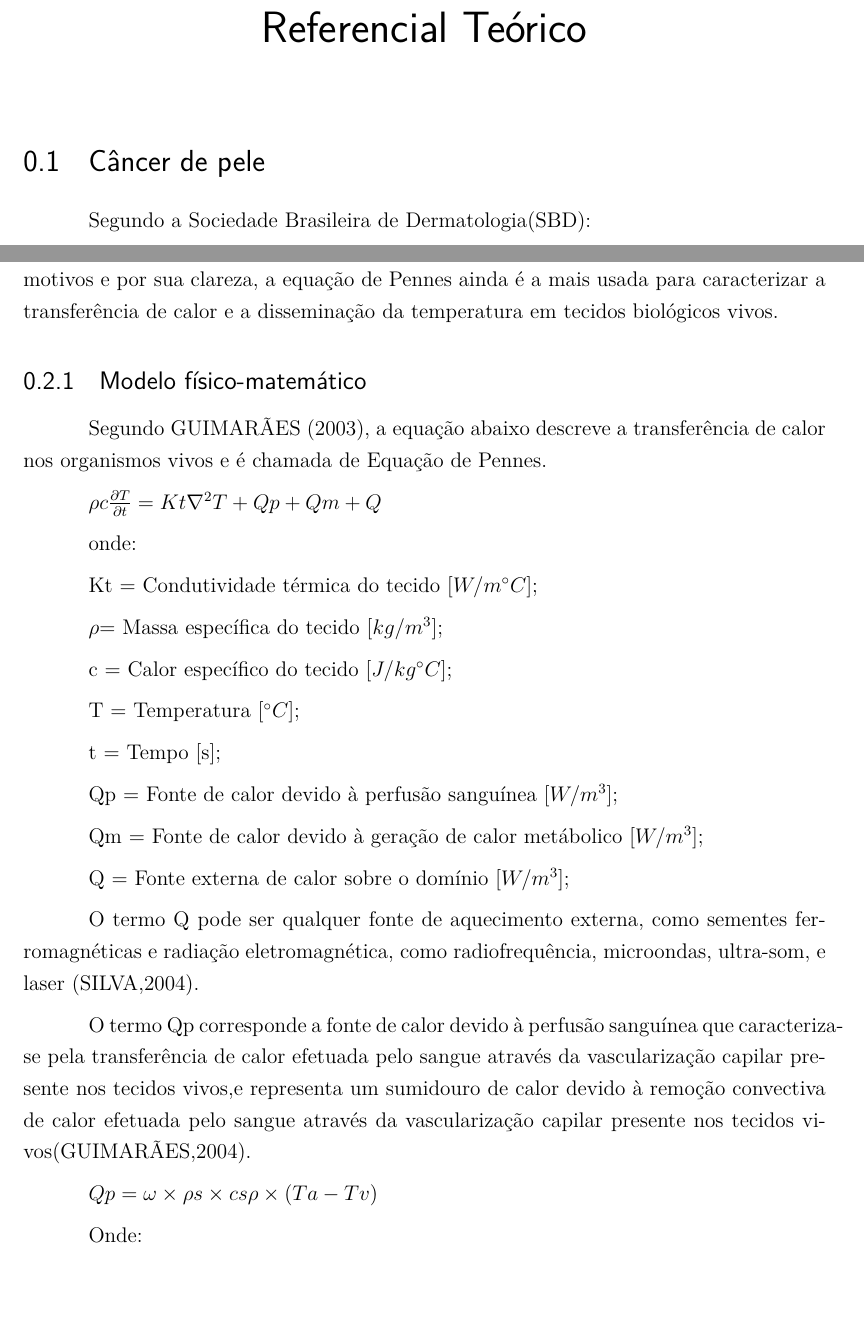
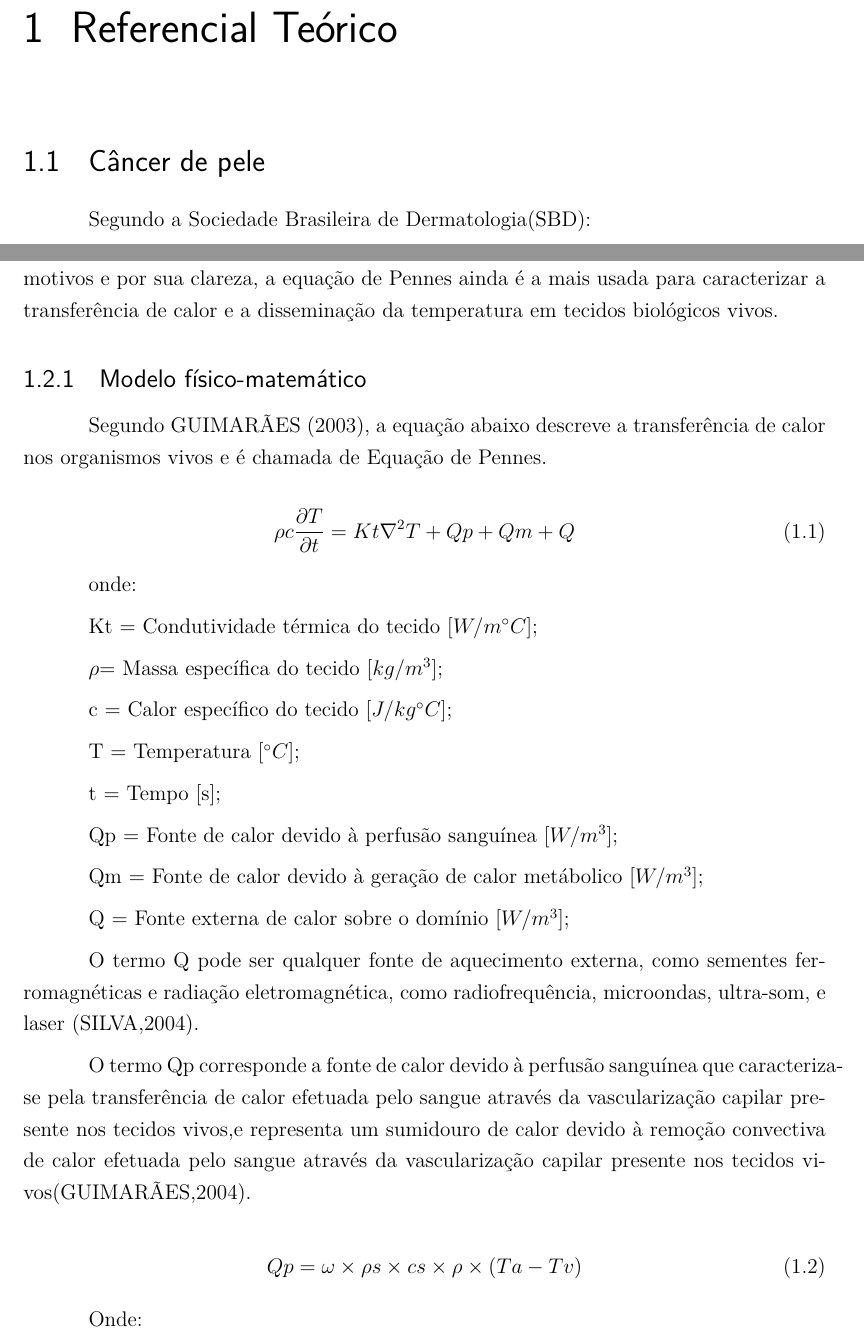
Before and after one commit to alicefazz/Tcc1, a LaTeX thesis (overleaf/main.tex, which reads overleaf/editaveis/referencial_teorico.tex, overleaf/fixos/pacotes.tex): two parts of pages 31 and 33 of 34, joined at a grey line, cut so that both start at the same text, the shorter picture padded with empty space. Compiled offline with pdfLaTeX.

Commit message:
Add files via upload

```diff
--- a/overleaf/editaveis/referencial_teorico.tex
+++ b/overleaf/editaveis/referencial_teorico.tex
@@ -1,10 +1,12 @@
-\chapter*[Referencial Teórico]{Referencial Teórico}
-\addcontentsline{toc}{chapter}{Referencial Teórico}
+
+
+\chapter[Referencial Teórico]{Referencial Teórico}
 
 \section{Câncer de pele}
     Segundo a Sociedade Brasileira de Dermatologia(SBD):
+
 \begin{quotation}
-	O tipo  mais comum, o câncer da pele não melanoma, tem letalidade baixa, porém, seus números são muito altos. A doença é provocada pelo crescimento anormal e descontrolado das células que compõem a pele. Essas células se dispõem formando camadas e, de acordo com as que forem afetadas, são definidos os diferentes tipos de câncer. Os mais comuns são os carcinomas basocelulares e os espinocelulares. Mais raro e letal que os carcinomas, o melanoma é o tipo mais agressivo de câncer da pele.\cite{INMETRO}
+    	O tipo  mais comum, o câncer da pele não melanoma, tem letalidade baixa, porém, seus números são muito altos. A doença é provocada pelo crescimento anormal e descontrolado das células que compõem a pele. Essas células se dispõem formando camadas e, de acordo com as que forem afetadas, são definidos os diferentes tipos de câncer. Os mais comuns são os carcinomas basocelulares e os espinocelulares. Mais raro e letal que os carcinomas, o melanoma é o tipo mais agressivo de câncer da pele.\cite{INMETRO}
     %(http://www.sbd.org.br).
 \end{quotation}
 
@@ -66,9 +68,8 @@ A definição de temperatura em tecidos se dá por intermédio da transferência
    %MODELAGEM COMPUTACIONAL DA BIOTRANSFERÊNCIA  DE CALOR NO  TRATAMENTO  POR HIPERTERMIA EM TUMORES DE DUODENO ATRAVÉS DO MÉTODO DOS VOLUMES FINITOS  EM MALHAS  NÃO-ESTRUTURADAS- UNIVERSIDADE FEDERAL DE PERNAMBUCO-CURSO DE PÓS-GRADUAÇÃO EM ENGENHARIA MECÂNICA-CARLA SIMONE CARDOSO GUIMARÃES , RECIFE, FEVEREIRO DE 2003;
 
 
+  \begin{equation}\rho c\frac{\partial T}{\partial t} = Kt\nabla^{2}T+ Qp + Qm + Q \end{equation}
 
-$   \rho c$$\frac{\partial T}{\partial t} = Kt\nabla^{2}
-   T+ Qp + Qm + Q $
 
   onde:
 
@@ -93,8 +94,8 @@ $   \rho c$$\frac{\partial T}{\partial t} = Kt\nabla^{2}
 
        O termo Qp corresponde a fonte de calor devido à perfusão sanguínea que caracteriza-se pela transferência de calor efetuada pelo sangue através da vascularização capilar presente nos tecidos vivos,e representa um sumidouro de calor devido à remoção convectiva de calor efetuada pelo sangue através da vascularização capilar presente nos tecidos vivos(GUIMARÃES,2004).%CARLA SIMONE CARDOSO GUIMARÃES - MODELAGEM COMPUTACIONAL DA BIOTRANSFERÊNCIA DE CALOR NO  TRATAMENTO POR HIPERTERMIA EM TURMORES DE DUODENO ATRAVÉS DO MÉTODO  DOS VOLUMES FINITOS EM MALHAS NÃO-ESTRUTURADAS- UNIVERSIDADE FEDERAL DE PERNAMBUCO- CURSO DE PÓS-GRADUAÇÃO EM ENGNEHARIA MECÂNICA- RECIFE, FEVEREIRO DE 2003. De acordo com SILVA(2004),esse termo é dado pela equação 2:
 
-$
-     Qp = \omega\times\rho s\times cs\rho\times(Ta-Tv) $
+
+    \begin{equation} Qp= \omega\times\rho s\times cs\times\rho\times(Ta-Tv) \end{equation}
 
        Onde:
 
--- a/overleaf/fixos/pacotes.tex
+++ b/overleaf/fixos/pacotes.tex
@@ -15,3 +15,9 @@
 \usepackage{eso-pic}
 \usepackage{gensymb}
 \usepackage{cite}
+\usepackage{amsmath}
+\usepackage{amssymb}
+\usepackage[table,xcdraw]{xcolor}
+\usepackage[hyperpageref]{backref}
+\usepackage{multirow}
+\usepackage{float}
```
Also changed, not shown: overleaf/bibliografia.bib (+4 -0 lines), overleaf/main.pdf (added), 7 other files.
